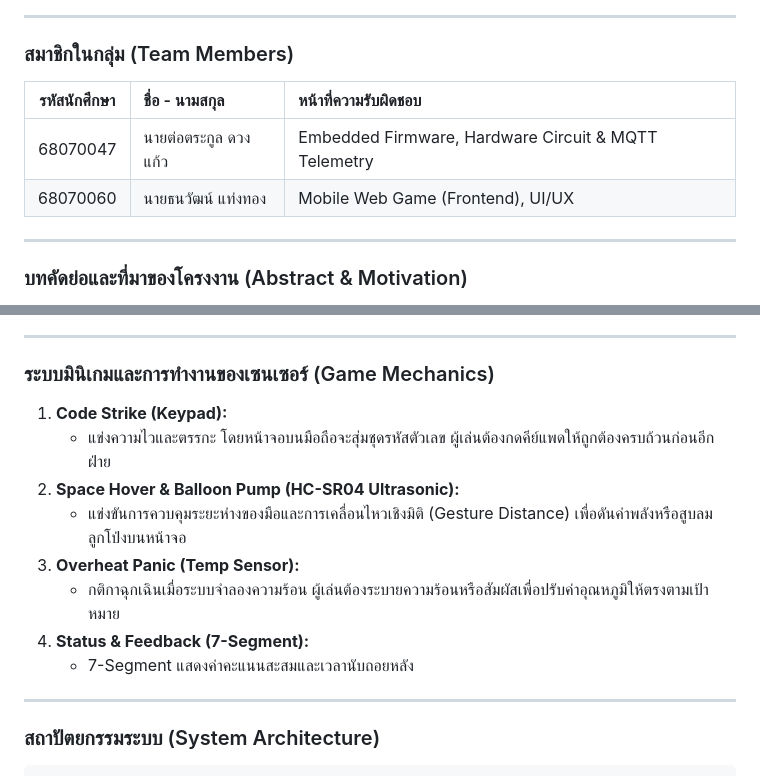
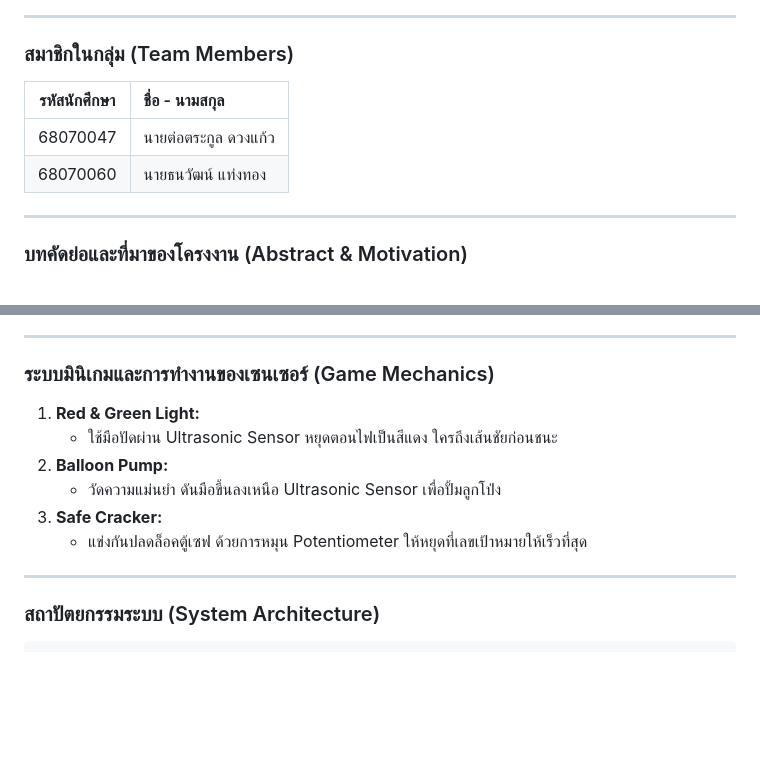
Before and after one commit to JohnGard2/PocketParty-IoT, a Markdown page: README.md, 2 parts joined by grey strips. Drawn GitHub-style; blank space fills up the shorter version.

Commit message:
game list update

```diff
--- a/README.md
+++ b/README.md
@@ -8,10 +8,10 @@
 
 ### สมาชิกในกลุ่ม (Team Members)
 
-| รหัสนักศึกษา | ชื่อ - นามสกุล | หน้าที่ความรับผิดชอบ |
-| :---: | :--- | :--- |
-| 68070047 | นายต่อตระกูล ดวงแก้ว| Embedded Firmware, Hardware Circuit & MQTT Telemetry |
-| 68070060 | นายธนวัฒน์ แท่งทอง | Mobile Web Game (Frontend), UI/UX|
+| รหัสนักศึกษา | ชื่อ - นามสกุล |
+| :---: | :--- |
+| 68070047 | นายต่อตระกูล ดวงแก้ว|
+| 68070060 | นายธนวัฒน์ แท่งทอง |
 
 ---
 
@@ -24,14 +24,12 @@
 
 ### ระบบมินิเกมและการทำงานของเซนเซอร์ (Game Mechanics)
 
-1. **Code Strike (Keypad):**
-   * แข่งความไวและตรรกะ โดยหน้าจอบนมือถือจะสุ่มชุดรหัสตัวเลข ผู้เล่นต้องกดคีย์แพดให้ถูกต้องครบถ้วนก่อนอีกฝ่าย
-2. **Space Hover & Balloon Pump (HC-SR04 Ultrasonic):**
-   * แข่งขันการควบคุมระยะห่างของมือและการเคลื่อนไหวเชิงมิติ (Gesture Distance) เพื่อดันค่าพลังหรือสูบลมลูกโป่งบนหน้าจอ
-3. **Overheat Panic (Temp Sensor):**
-   * กติกาฉุกเฉินเมื่อระบบจำลองความร้อน ผู้เล่นต้องระบายความร้อนหรือสัมผัสเพื่อปรับค่าอุณหภูมิให้ตรงตามเป้าหมาย
-4. **Status & Feedback (7-Segment):**
-   * 7-Segment แสดงค่าคะแนนสะสมและเวลานับถอยหลัง
+1. **Red & Green Light:**
+   * ใช้มือปัดผ่าน Ultrasonic Sensor หยุดตอนไฟเป็นสีแดง ใครถึงเส้นชัยก่อนชนะ
+2. **Balloon Pump:**
+   * วัดความแม่นยำ ดันมือขึ้นลงเหนือ Ultrasonic Sensor เพื่อปั้มลูกโป่ง
+3. **Safe Cracker:**
+   * แข่งกันปลดล็อคตู้เซฟ ด้วยการหมุน Potentiometer ให้หยุดที่เลขเป้าหมายให้เร็วที่สุด
 
 ---
 
```
